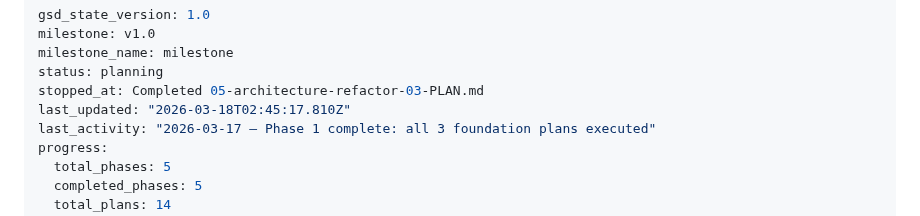
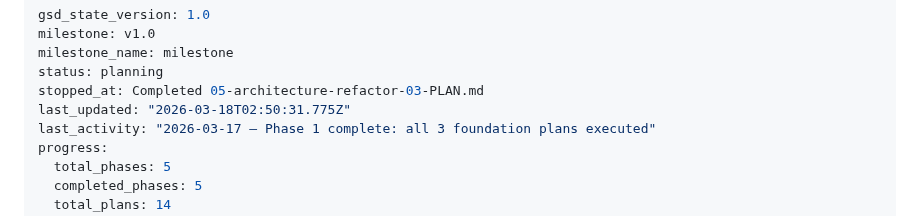
Before and after one commit to evanperez55/podcast-automation, a Markdown page: .planning/STATE.md, the part around the change. GitHub-like rendering.

```diff
--- a/.planning/STATE.md
+++ b/.planning/STATE.md
@@ -4,7 +4,7 @@ milestone: v1.0
 milestone_name: milestone
 status: planning
 stopped_at: Completed 05-architecture-refactor-03-PLAN.md
-last_updated: "2026-03-18T02:45:17.810Z"
+last_updated: "2026-03-18T02:50:31.775Z"
 last_activity: "2026-03-17 — Phase 1 complete: all 3 foundation plans executed"
 progress:
   total_phases: 5
```
Also changed, not shown: 1 other file.
